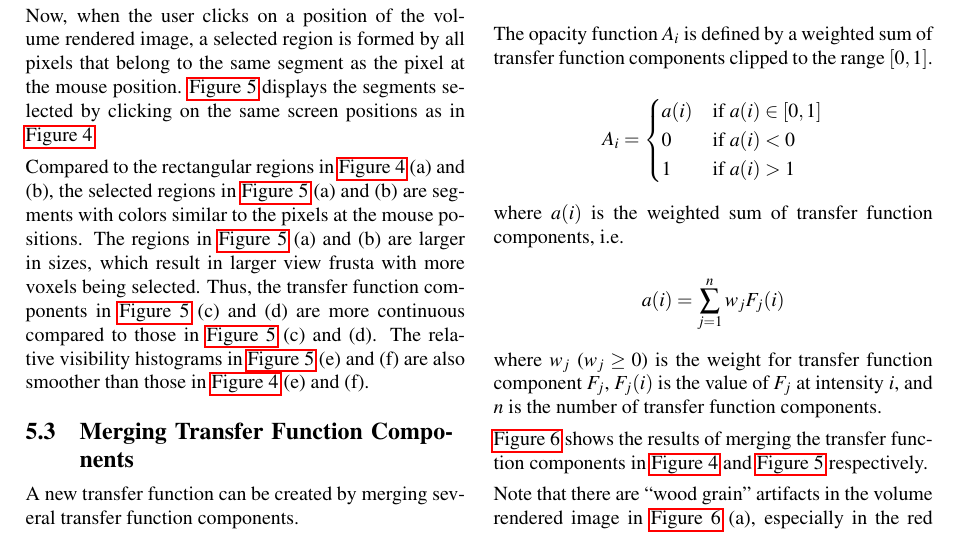
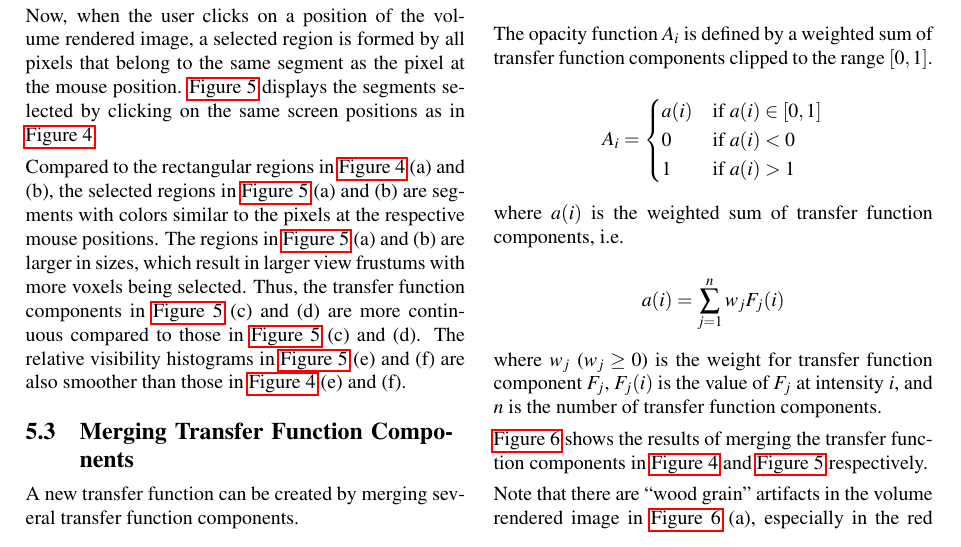
Before and after one commit to dinglijl/wscg_2018, a LaTeX paper (latex/wscg2018.tex): part of page 4 of 8, cut so that both start at the same text. Compiled offline with pdfLaTeX.

Commit message:
Updates from ShareLaTeX

```diff
--- a/latex/wscg2018.tex
+++ b/latex/wscg2018.tex
@@ -495,7 +495,7 @@ In order to achieve visual object selection, image segmentation is performed on
 Now, when the user clicks on a position of the volume rendered image, a selected region is formed by all pixels that belong to the same segment as the pixel at the mouse position.
 \autoref{fig:nucleon_segments} displays the segments selected by clicking on the same screen positions as in \autoref{fig:nucleon_features}.
 
-Compared to the rectangular regions in \autoref{fig:nucleon_features} (a) and (b), the selected regions in \autoref{fig:nucleon_segments} (a) and (b) are segments with colors similar to the pixels at the mouse positions. The regions in \autoref{fig:nucleon_segments} (a) and (b) are larger in sizes, which result in larger view frusta with more voxels being selected. Thus, the transfer function components in \autoref{fig:nucleon_segments} (c) and (d) are more continuous compared to those in \autoref{fig:nucleon_segments} (c) and (d). The relative visibility histograms in \autoref{fig:nucleon_segments} (e) and (f) are also smoother than those in \autoref{fig:nucleon_features} (e) and (f).
+Compared to the rectangular regions in \autoref{fig:nucleon_features} (a) and (b), the selected regions in \autoref{fig:nucleon_segments} (a) and (b) are segments with colors similar to the pixels at the respective mouse positions. The regions in \autoref{fig:nucleon_segments} (a) and (b) are larger in sizes, which result in larger view frustums with more voxels being selected. Thus, the transfer function components in \autoref{fig:nucleon_segments} (c) and (d) are more continuous compared to those in \autoref{fig:nucleon_segments} (c) and (d). The relative visibility histograms in \autoref{fig:nucleon_segments} (e) and (f) are also smoother than those in \autoref{fig:nucleon_features} (e) and (f).
 
 \begin{figure}
 	\centering
```
